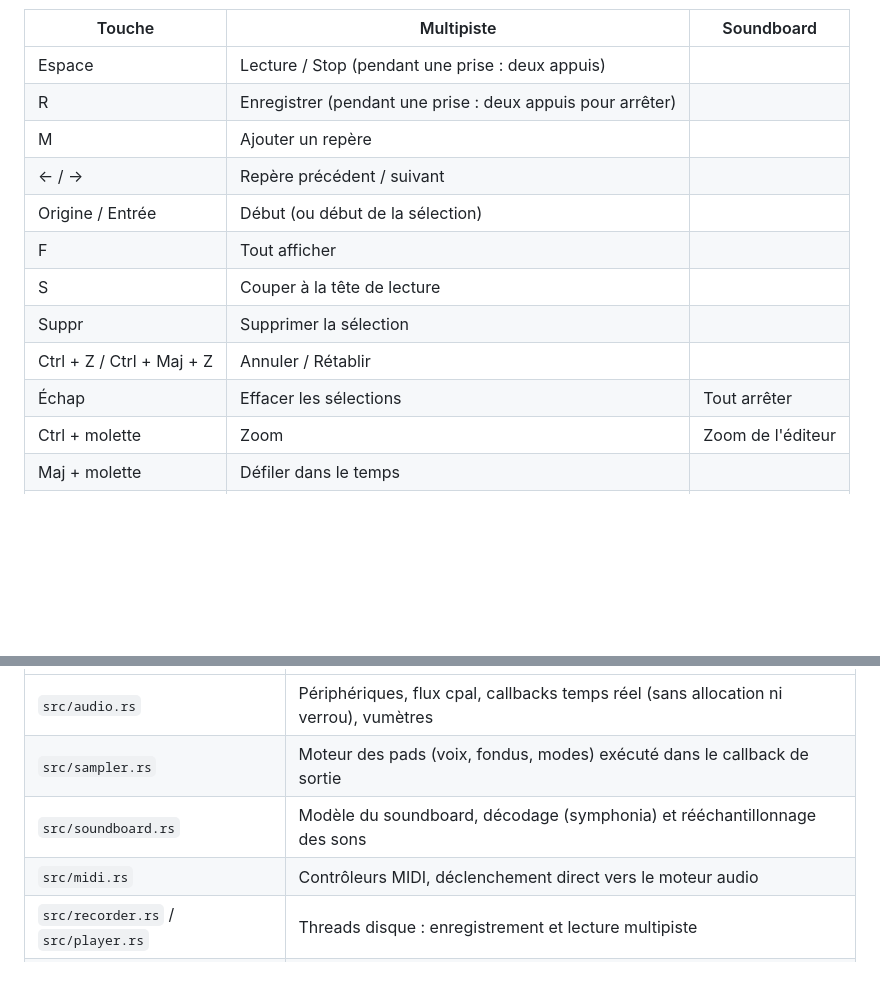
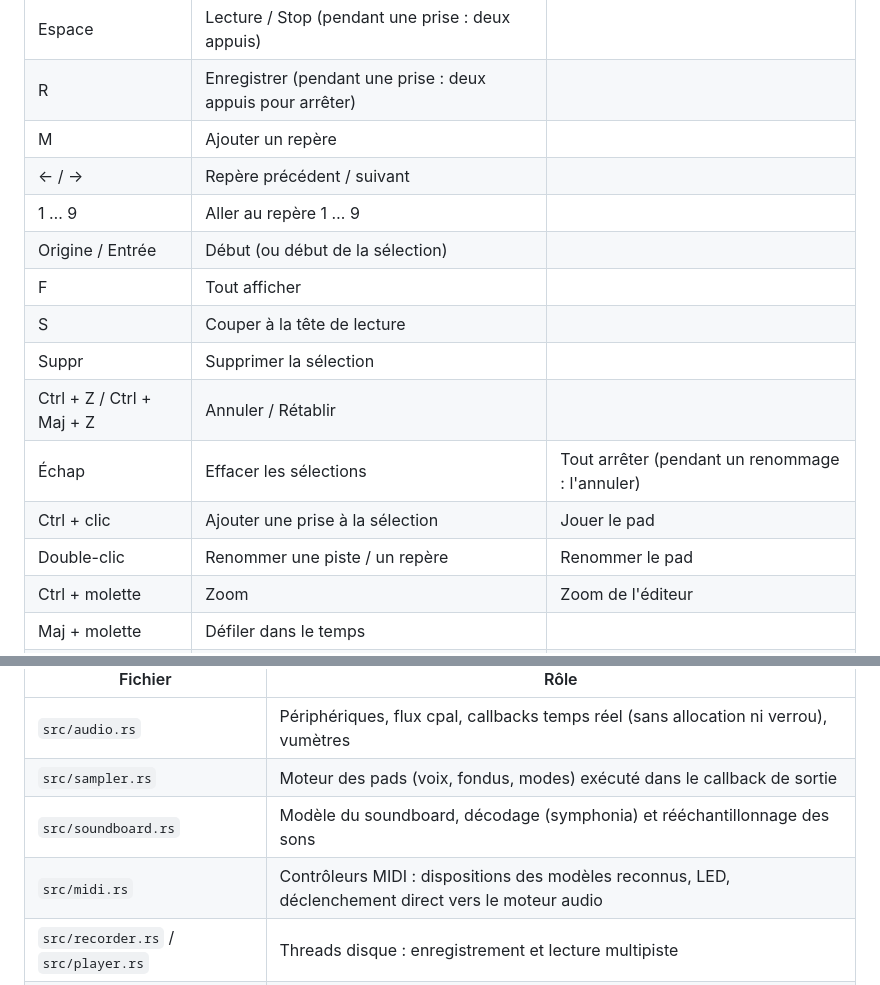
Before and after one commit to ElementV2/tracksplus, a Markdown page: README.md, 2 parts joined by grey strips. Rendered like a GitHub page; blank space fills up the shorter version.

```diff
--- a/README.md
+++ b/README.md
@@ -113,12 +165,15 @@ Conçu pour ne jamais perdre une prise :
 | R | Enregistrer (pendant une prise : deux appuis pour arrêter) | |
 | M | Ajouter un repère | |
 | ← / → | Repère précédent / suivant | |
+| 1 … 9 | Aller au repère 1 … 9 | |
 | Origine / Entrée | Début (ou début de la sélection) | |
 | F | Tout afficher | |
 | S | Couper à la tête de lecture | |
 | Suppr | Supprimer la sélection | |
 | Ctrl + Z / Ctrl + Maj + Z | Annuler / Rétablir | |
-| Échap | Effacer les sélections | Tout arrêter |
+| Échap | Effacer les sélections | Tout arrêter (pendant un renommage : l'annuler) |
+| Ctrl + clic | Ajouter une prise à la sélection | Jouer le pad |
+| Double-clic | Renommer une piste / un repère | Renommer le pad |
 | Ctrl + molette | Zoom | Zoom de l'éditeur |
 | Maj + molette | Défiler dans le temps | |
 | Ctrl + 1 / Ctrl + 2 | Changer d'onglet | Changer d'onglet |
@@ -159,7 +214,7 @@ seule modification pour la compilation MinGW.
 | `src/audio.rs` | Périphériques, flux cpal, callbacks temps réel (sans allocation ni verrou), vumètres |
 | `src/sampler.rs` | Moteur des pads (voix, fondus, modes) exécuté dans le callback de sortie |
 | `src/soundboard.rs` | Modèle du soundboard, décodage (symphonia) et rééchantillonnage des sons |
-| `src/midi.rs` | Contrôleurs MIDI, déclenchement direct vers le moteur audio |
+| `src/midi.rs` | Contrôleurs MIDI : dispositions des modèles reconnus, LED, déclenchement direct vers le moteur audio |
 | `src/recorder.rs` / `src/player.rs` | Threads disque : enregistrement et lecture multipiste |
 | `src/render.rs` / `src/export.rs` | Lecture des prises, formes d'onde, export |
 | `src/project.rs` | Session, pistes, prises, repères |
```
Also changed, not shown: other parts of README.md (+74 -22 lines), docs/soundboard.png, 10 other files.
